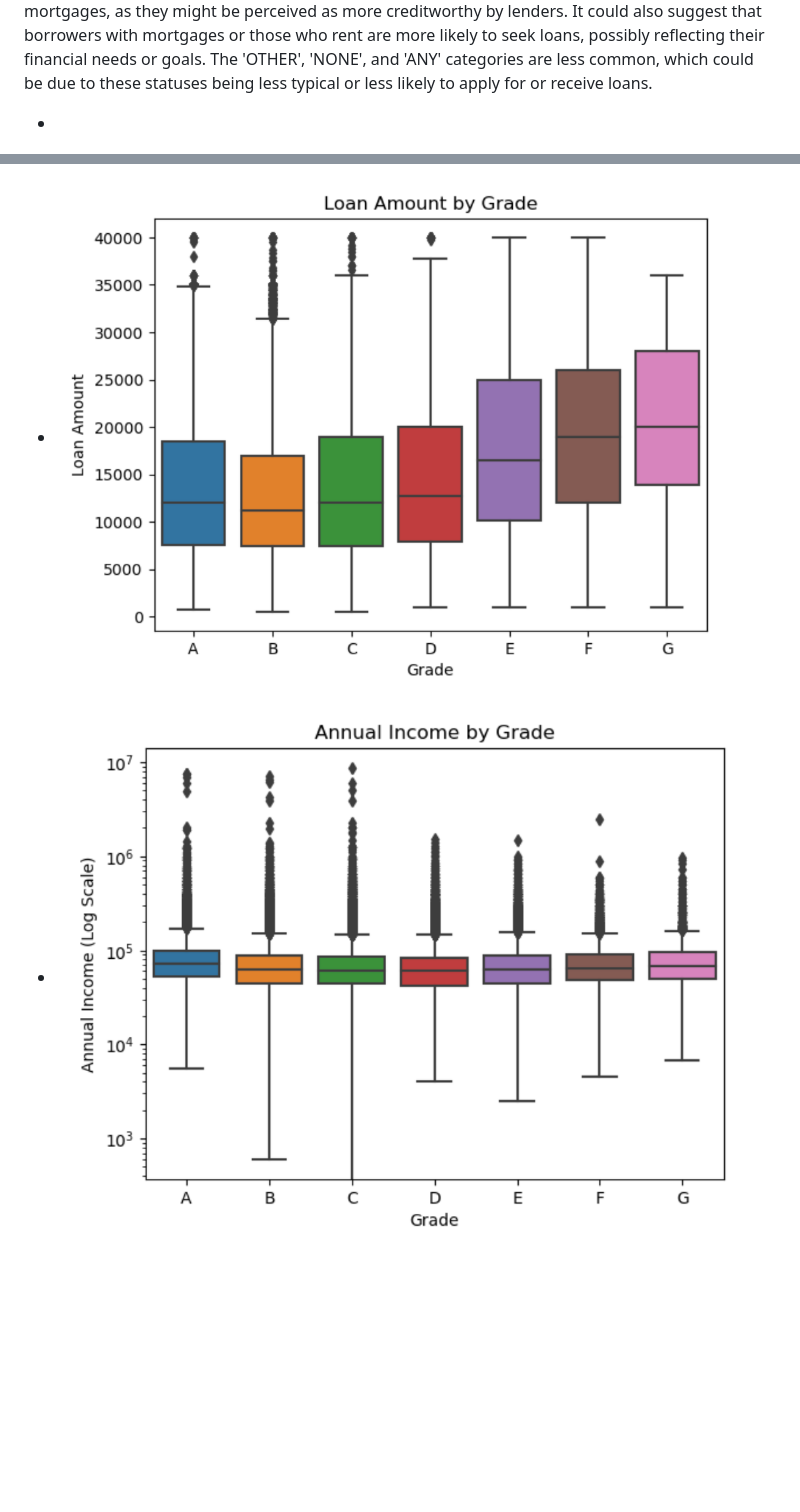
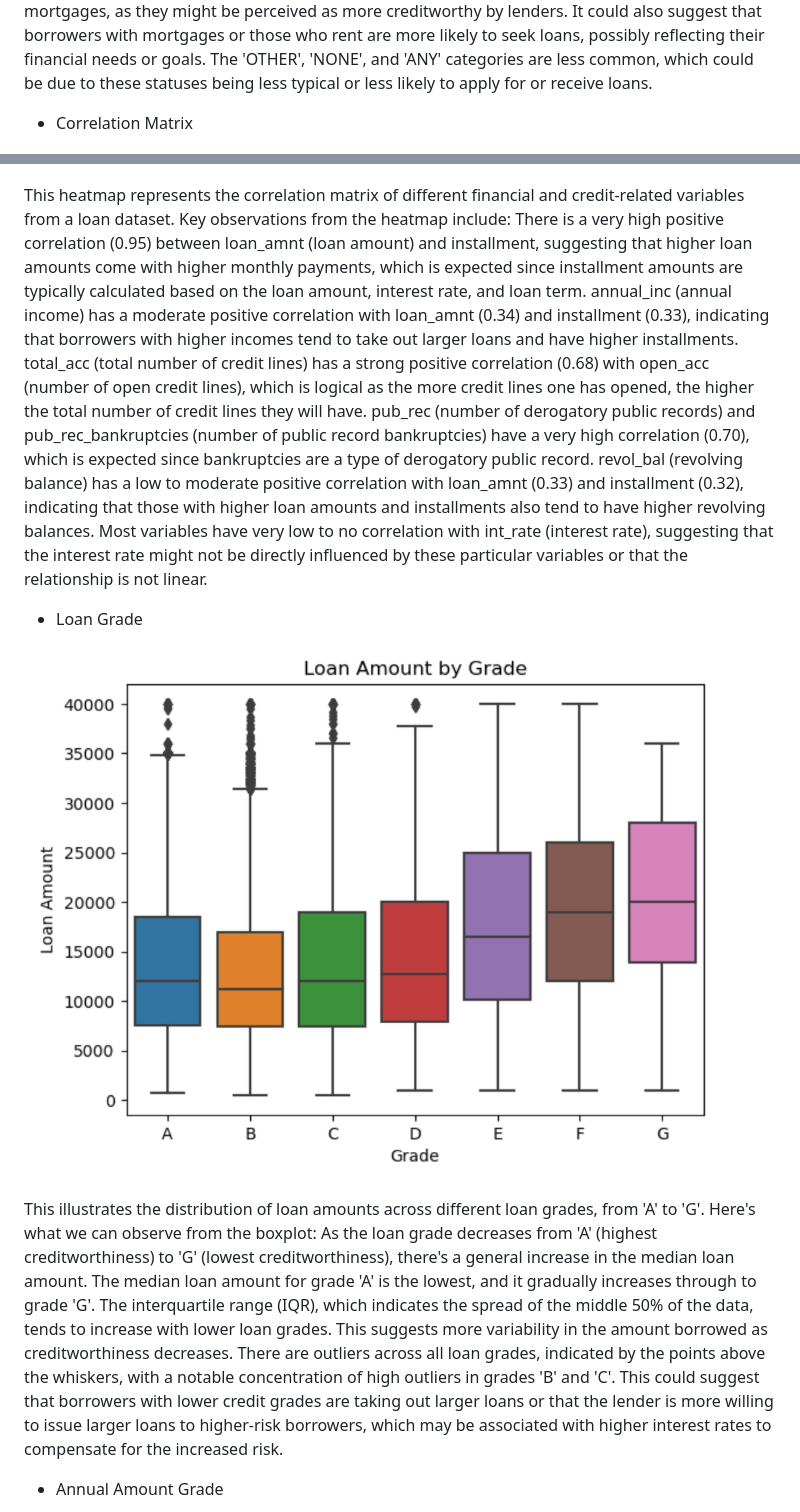
Before and after one commit to neelanap1999/MLOPSPROJECT, a Markdown page: DATA_PIPELINE.md, 2 parts joined by grey strips. Rendered like a GitHub page; blank space fills up the shorter version.

Commit message:
EDA updated in DataPipeline.md

```diff
--- a/DATA_PIPELINE.md
+++ b/DATA_PIPELINE.md
@@ -68,9 +68,30 @@ A significantly smaller number of loans are taken out by borrowers who fully own
 Very few loans are associated with the 'OTHER', 'NONE', and 'ANY' categories.
 This distribution might reflect the credit profile or stability associated with borrowers who have mortgages, as they might be perceived as more creditworthy by lenders. It could also suggest that borrowers with mortgages or those who rent are more likely to seek loans, possibly reflecting their financial needs or goals. The 'OTHER', 'NONE', and 'ANY' categories are less common, which could be due to these statuses being less typical or less likely to apply for or receive loans.
 
--
+- Correlation Matrix
+
 ![Airflow Chart](Image/corelation.png)
 
-- ![Airflow Chart](Image/loan_grade_amt.png)
+This heatmap represents the correlation matrix of different financial and credit-related variables from a loan dataset.
+Key observations from the heatmap include:
+There is a very high positive correlation (0.95) between loan_amnt (loan amount) and installment, suggesting that higher loan amounts come with higher monthly payments, which is expected since installment amounts are typically calculated based on the loan amount, interest rate, and loan term.
+annual_inc (annual income) has a moderate positive correlation with loan_amnt (0.34) and installment (0.33), indicating that borrowers with higher incomes tend to take out larger loans and have higher installments.
+total_acc (total number of credit lines) has a strong positive correlation (0.68) with open_acc (number of open credit lines), which is logical as the more credit lines one has opened, the higher the total number of credit lines they will have.
+pub_rec (number of derogatory public records) and pub_rec_bankruptcies (number of public record bankruptcies) have a very high correlation (0.70), which is expected since bankruptcies are a type of derogatory public record.
+revol_bal (revolving balance) has a low to moderate positive correlation with loan_amnt (0.33) and installment (0.32), indicating that those with higher loan amounts and installments also tend to have higher revolving balances.
+Most variables have very low to no correlation with int_rate (interest rate), suggesting that the interest rate might not be directly influenced by these particular variables or that the relationship is not linear.
 
-- ![Airflow Chart](Image/annual_amt_grade.png)
+- Loan Grade
+
+![Airflow Chart](Image/loan_grade_amt.png)
+
+This  illustrates the distribution of loan amounts across different loan grades, from 'A' to 'G'.
+Here's what we can observe from the boxplot:
+As the loan grade decreases from 'A' (highest creditworthiness) to 'G' (lowest creditworthiness), there's a general increase in the median loan amount.
+The median loan amount for grade 'A' is the lowest, and it gradually increases through to grade 'G'.
+The interquartile range (IQR), which indicates the spread of the middle 50% of the data, tends to increase with lower loan grades. This suggests more variability in the amount borrowed as creditworthiness decreases.
+There are outliers across all loan grades, indicated by the points above the whiskers, with a notable concentration of high outliers in grades 'B' and 'C'.
+This could suggest that borrowers with lower credit grades are taking out larger loans or that the lender is more willing to issue larger loans to higher-risk borrowers, which may be associated with higher interest rates to compensate for the increased risk.
+
+- Annual Amount Grade
+
```
Also changed, not shown: other parts of DATA_PIPELINE.md (+6 -0 lines).
